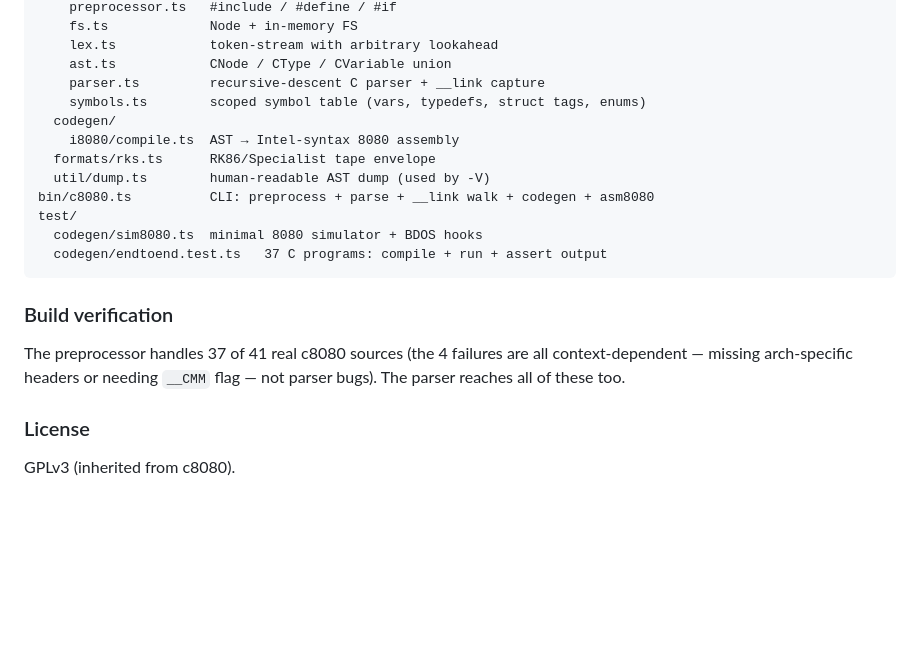
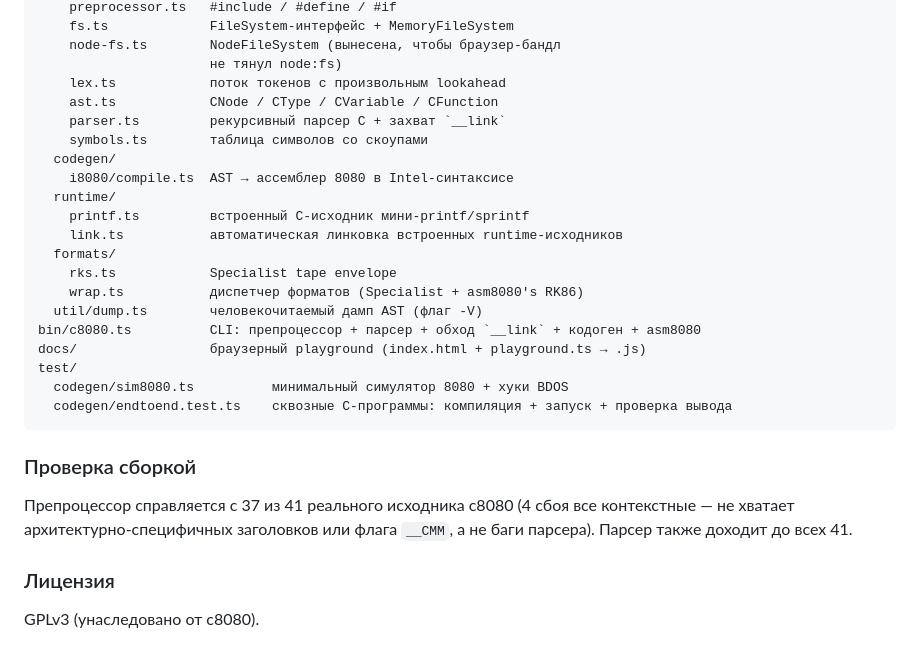
Before and after one commit to begoon/c8080-js, a Markdown page: README.md, the part around one of its changes. Rendered like a GitHub page; blank space fills up the shorter version.

````diff
--- a/README.md
+++ b/README.md
@@ -125,25 +133,33 @@ src/
     preprocessor.ts   #include / #define / #if
-    fs.ts             Node + in-memory FS
-    lex.ts            token-stream with arbitrary lookahead
-    ast.ts            CNode / CType / CVariable union
-    parser.ts         recursive-descent C parser + __link capture
-    symbols.ts        scoped symbol table (vars, typedefs, struct tags, enums)
+    fs.ts             FileSystem-интерфейс + MemoryFileSystem
+    node-fs.ts        NodeFileSystem (вынесена, чтобы браузер-бандл
+                      не тянул node:fs)
+    lex.ts            поток токенов с произвольным lookahead
+    ast.ts            CNode / CType / CVariable / CFunction
+    parser.ts         рекурсивный парсер C + захват `__link`
+    symbols.ts        таблица символов со скоупами
   codegen/
-    i8080/compile.ts  AST → Intel-syntax 8080 assembly
-  formats/rks.ts      RK86/Specialist tape envelope
-  util/dump.ts        human-readable AST dump (used by -V)
-bin/c8080.ts          CLI: preprocess + parse + __link walk + codegen + asm8080
+    i8080/compile.ts  AST → ассемблер 8080 в Intel-синтаксисе
+  runtime/
+    printf.ts         встроенный C-исходник мини-printf/sprintf
+    link.ts           автоматическая линковка встроенных runtime-исходников
+  formats/
+    rks.ts            Specialist tape envelope
+    wrap.ts           диспетчер форматов (Specialist + asm8080's RK86)
+  util/dump.ts        человекочитаемый дамп AST (флаг -V)
+bin/c8080.ts          CLI: препроцессор + парсер + обход `__link` + кодоген + asm8080
+docs/                 браузерный playground (index.html + playground.ts → .js)
 test/
-  codegen/sim8080.ts  minimal 8080 simulator + BDOS hooks
-  codegen/endtoend.test.ts   37 C programs: compile + run + assert output
+  codegen/sim8080.ts          минимальный симулятор 8080 + хуки BDOS
+  codegen/endtoend.test.ts    сквозные C-программы: компиляция + запуск + проверка вывода
 ```
 
-### Build verification
+### Проверка сборкой
 
-The preprocessor handles 37 of 41 real c8080 sources (the 4 failures are
-all context-dependent — missing arch-specific headers or needing `__CMM`
-flag — not parser bugs). The parser reaches all of these too.
+Препроцессор справляется с 37 из 41 реального исходника c8080 (4 сбоя
+все контекстные — не хватает архитектурно-специфичных заголовков или
+флага `__CMM`, а не баги парсера). Парсер также доходит до всех 41.
 
-### License
+### Лицензия
 
-GPLv3 (inherited from c8080).
+GPLv3 (унаследовано от c8080).
````
Also changed, not shown: other parts of README.md (+83 -75 lines).
